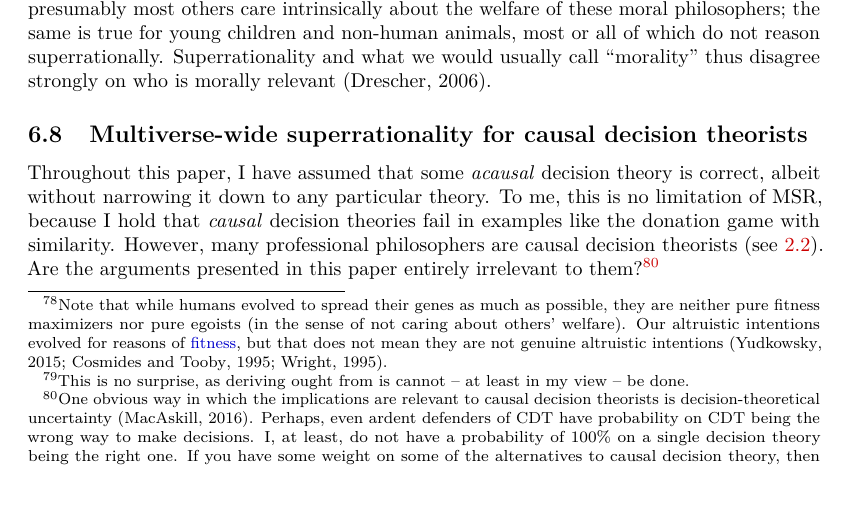
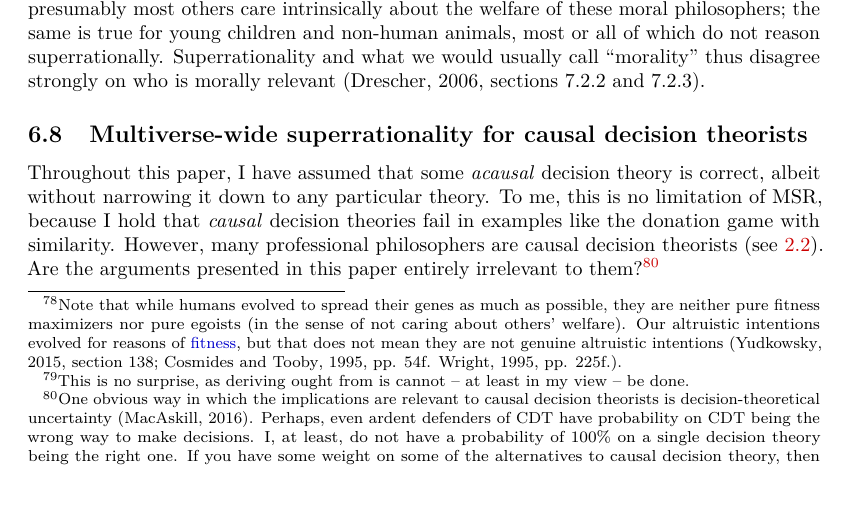
Before and after one commit to alfredoparra/msr, a LaTeX paper (Multiverse-wide Cooperation via Correlated Decision Making.tex, which reads appendix.tex): part of page 96 of 106, cut so that both start at the same text. Compiled offline with pdfLaTeX.

Commit message:
fixed some references

```diff
--- a/appendix.tex
+++ b/appendix.tex
@@ -632,7 +632,7 @@ sometimes being altruists of the latter kind).\footnote{Note that while
   reasons of
   \href{https://en.wikipedia.org/wiki/Fitness_\%28biology\%29}{fitness},
   but that does not mean they are not genuine altruistic intentions
-  \parencite{Yudkowsky2015-tz,Cosmides1995-bz,Wright1995-po}.}
+  \parencites[][section 138]{Yudkowsky2015-tz}[][pp. 54f.]{Cosmides1995-bz}[][pp. 225f.]{Wright1995-po}.}
 
 Altruism of the latter kind also does not
 ``\href{https://en.wikipedia.org/wiki/Is\%E2\%80\%93ought_problem}{derive
@@ -681,7 +681,7 @@ welfare of these moral philosophers; the same is true for young children
 and non-human animals, most or all of which do not reason
 superrationally. Superrationality and what we would usually call
 ``morality'' thus disagree strongly on who is morally relevant
-\parencite{Drescher2006-ky}.
+\parencite[][sections 7.2.2 and 7.2.3]{Drescher2006-ky}.
 
 \hypertarget{multiverse-wide-superrationality-for-causal-decision-theorists}{\subsection{Multiverse-wide
 superrationality for causal decision
```
